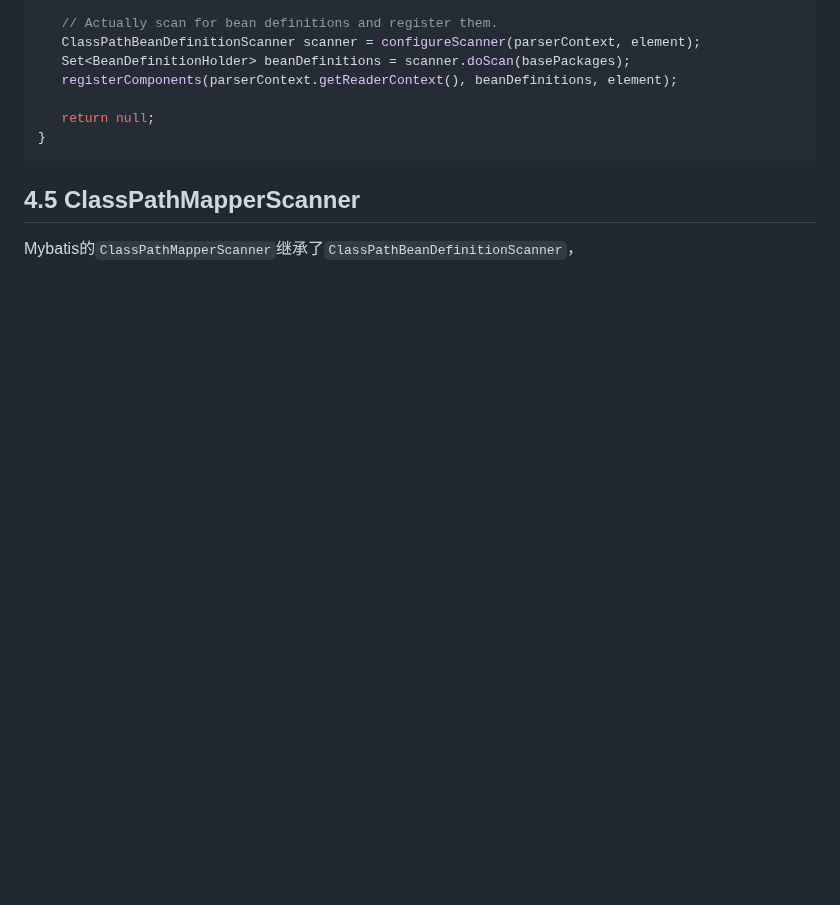
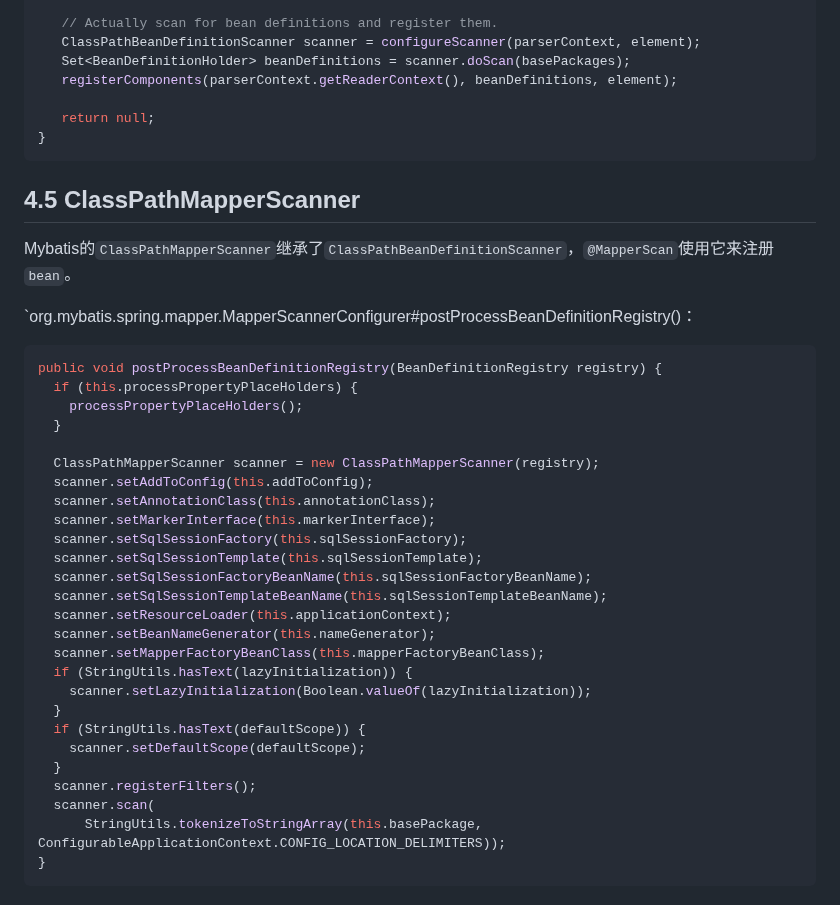
Before and after one commit to Xianhuii/note, a Markdown page: 每日学习/ClassPathBeanDefinitionScanner.md, the part around the change. GitHub-like rendering; blank space fills up the shorter version.

Commit message:
vault backup: 2023-01-14 14:39:05

````diff
--- a/每日学习/ClassPathBeanDefinitionScanner.md
+++ b/每日学习/ClassPathBeanDefinitionScanner.md
@@ -589,4 +589,34 @@ public BeanDefinition parse(Element element, ParserContext parserContext) {
 ```
 
 ## 4.5 ClassPathMapperScanner
-Mybatis的`ClassPathMapperScanner`继承了`ClassPathBeanDefinitionScanner`，
+Mybatis的`ClassPathMapperScanner`继承了`ClassPathBeanDefinitionScanner`，`@MapperScan`使用它来注册`bean`。
+
+`org.mybatis.spring.mapper.MapperScannerConfigurer#postProcessBeanDefinitionRegistry()：
+```java
+public void postProcessBeanDefinitionRegistry(BeanDefinitionRegistry registry) {
+  if (this.processPropertyPlaceHolders) {
+    processPropertyPlaceHolders();
+  }
+
+  ClassPathMapperScanner scanner = new ClassPathMapperScanner(registry);
+  scanner.setAddToConfig(this.addToConfig);
+  scanner.setAnnotationClass(this.annotationClass);
+  scanner.setMarkerInterface(this.markerInterface);
+  scanner.setSqlSessionFactory(this.sqlSessionFactory);
+  scanner.setSqlSessionTemplate(this.sqlSessionTemplate);
+  scanner.setSqlSessionFactoryBeanName(this.sqlSessionFactoryBeanName);
+  scanner.setSqlSessionTemplateBeanName(this.sqlSessionTemplateBeanName);
+  scanner.setResourceLoader(this.applicationContext);
+  scanner.setBeanNameGenerator(this.nameGenerator);
+  scanner.setMapperFactoryBeanClass(this.mapperFactoryBeanClass);
+  if (StringUtils.hasText(lazyInitialization)) {
+    scanner.setLazyInitialization(Boolean.valueOf(lazyInitialization));
+  }
+  if (StringUtils.hasText(defaultScope)) {
+    scanner.setDefaultScope(defaultScope);
+  }
+  scanner.registerFilters();
+  scanner.scan(
+      StringUtils.tokenizeToStringArray(this.basePackage, ConfigurableApplicationContext.CONFIG_LOCATION_DELIMITERS));
+}
+```
````
